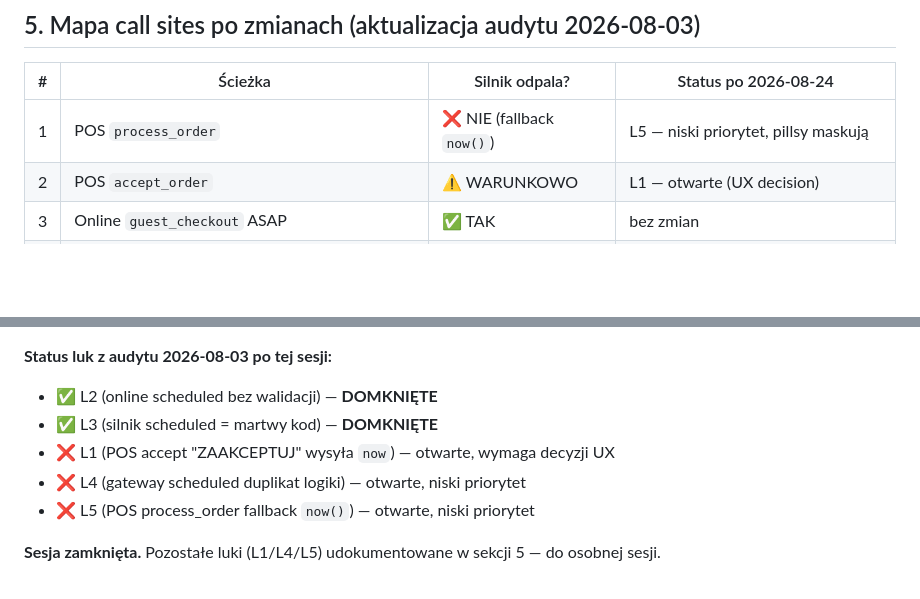
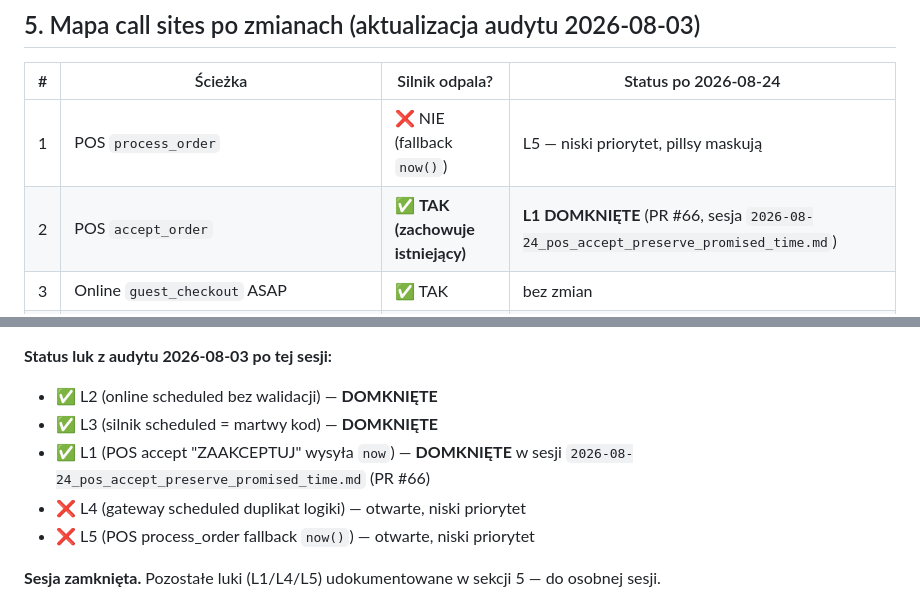
Before and after one commit to DamianMalenta/slicehub_pro, a Markdown page: _docs/sessions/2026-08-24_online_promised_time_scheduled_wiring.md, 2 parts joined by grey strips. Rendered like a GitHub page; blank space fills up the shorter version.

```diff
--- a/_docs/sessions/2026-08-24_online_promised_time_scheduled_wiring.md
+++ b/_docs/sessions/2026-08-24_online_promised_time_scheduled_wiring.md
@@ -114,7 +114,7 @@ Zmienna `$resolvedPromisedTime` przekazywana do bindera INSERT (usunięto closur
 | # | Ścieżka | Silnik odpala? | Status po 2026-08-24 |
 |---|---|---|---|
 | 1 | POS `process_order` | ❌ NIE (fallback `now()`) | L5 — niski priorytet, pillsy maskują |
-| 2 | POS `accept_order` | ⚠️ WARUNKOWO | L1 — otwarte (UX decision) |
+| 2 | POS `accept_order` | ✅ **TAK (zachowuje istniejący)** | **L1 DOMKNIĘTE** (PR #66, sesja `2026-08-24_pos_accept_preserve_promised_time.md`) |
 | 3 | Online `guest_checkout` ASAP | ✅ TAK | bez zmian |
 | 4 | Online `guest_checkout` scheduled | ✅ **TAK (nowość)** | **L2 DOMKNIĘTE** |
 | 5 | Gateway `intake` ASAP | ✅ TAK | bez zmian |
@@ -179,7 +179,7 @@ Zmienna `$resolvedPromisedTime` przekazywana do bindera INSERT (usunięto closur
 **Status luk z audytu 2026-08-03 po tej sesji:**
 - ✅ L2 (online scheduled bez walidacji) — **DOMKNIĘTE**
 - ✅ L3 (silnik scheduled = martwy kod) — **DOMKNIĘTE**
-- ❌ L1 (POS accept "ZAAKCEPTUJ" wysyła `now`) — otwarte, wymaga decyzji UX
+- ✅ L1 (POS accept "ZAAKCEPTUJ" wysyła `now`) — **DOMKNIĘTE** w sesji `2026-08-24_pos_accept_preserve_promised_time.md` (PR #66)
 - ❌ L4 (gateway scheduled duplikat logiki) — otwarte, niski priorytet
 - ❌ L5 (POS process_order fallback `now()`) — otwarte, niski priorytet
 
```
Also changed, not shown: _docs/sessions/2026-08-24_pos_accept_preserve_promised_time.md (added, +121 -0 lines).
